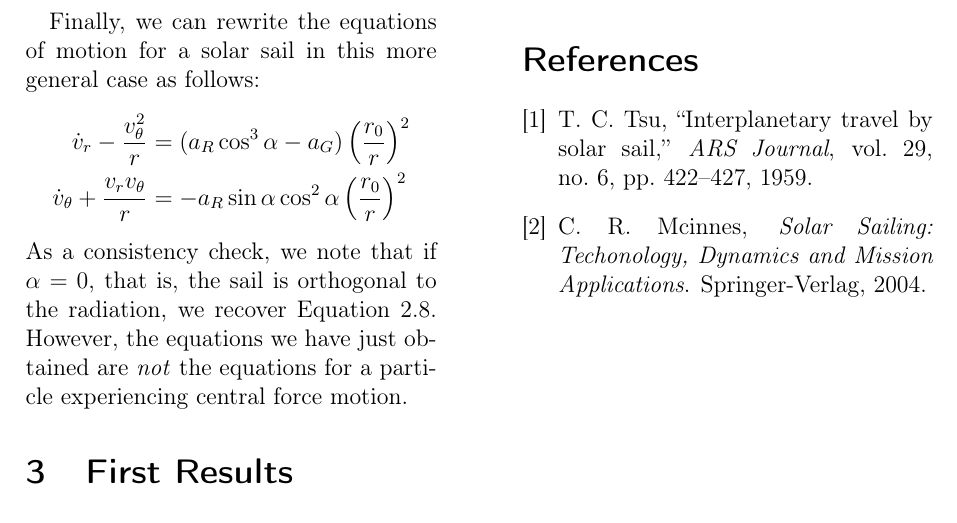
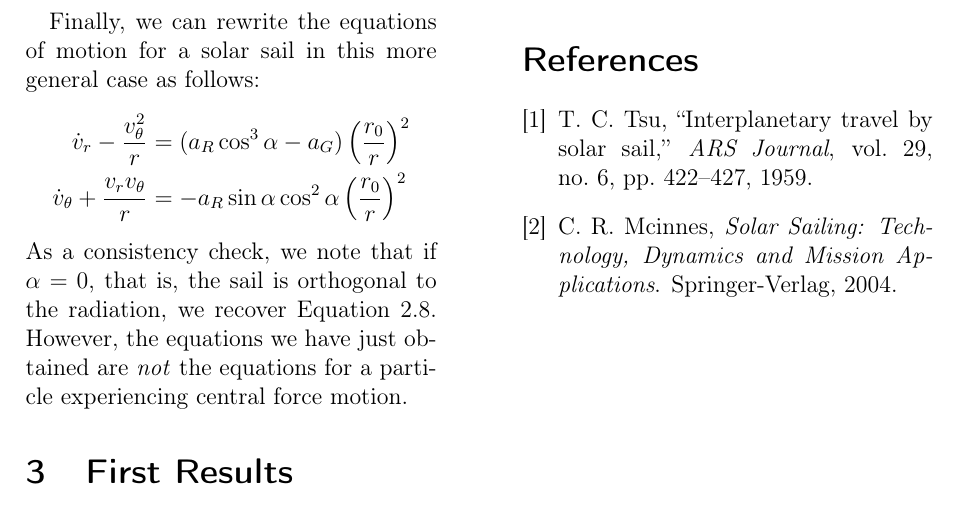
Before and after one commit to arnaumas/2017-UPhysicsC, a LaTeX paper (Uphysicsc.tex, which reads UphysicscNotes.bib): part of page 4 of 4, cut so that both start at the same text. Compiled offline with pdfLaTeX.

Commit message:
Error tipogràfic

```diff
--- a/UphysicscNotes.bib
+++ b/UphysicscNotes.bib
@@ -11,7 +11,7 @@
 
 @book{mcinnes,
 	author = "Colin R. Mcinnes",
-	title = "Solar Sailing: Techonology, Dynamics and Mission Applications",
+	title = "Solar Sailing: Technology, Dynamics and Mission Applications",
 	year = "2004",
 	publisher = "Springer-Verlag"
 }
```
Also changed, not shown: Uphysicsc.tex (+1 -1 lines).
